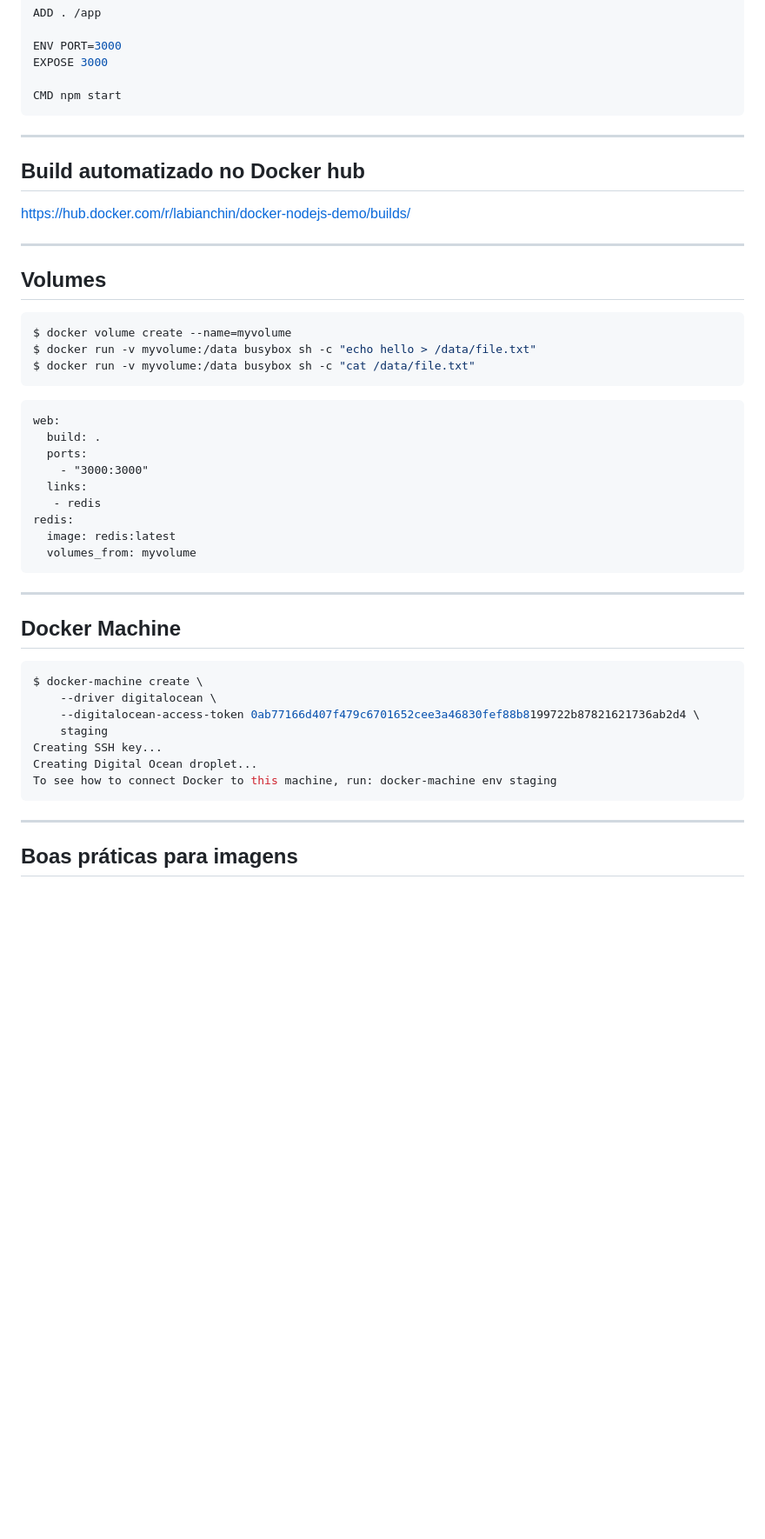
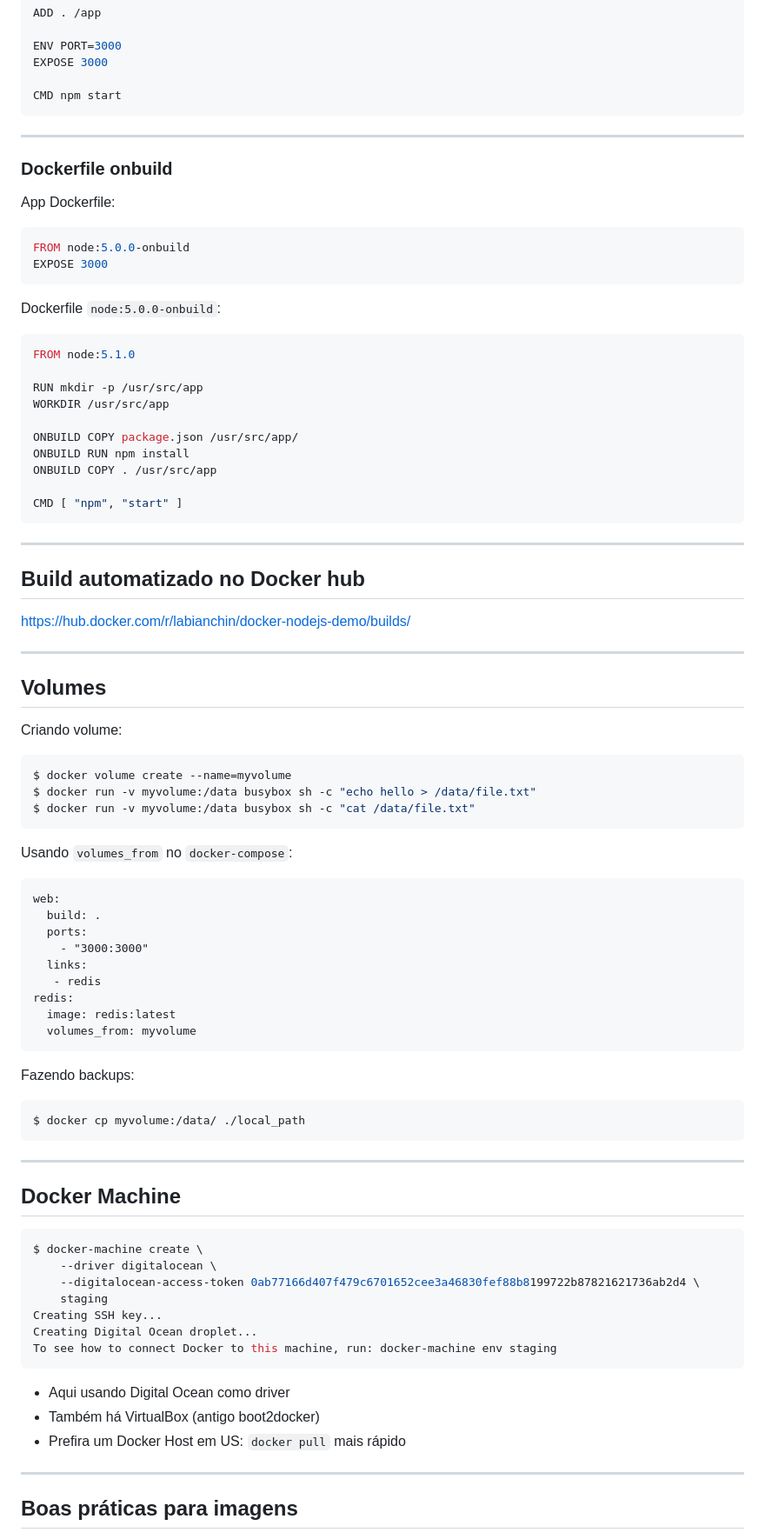
Before and after one commit to labianchin/dockerizando-apresentacao, a Markdown page: presentation.md, the part around the change printed below. Shown: that part at 87% size. Drawn GitHub-style; blank space fills up the shorter version.

````diff
--- a/presentation.md
+++ b/presentation.md
@@ -199,6 +210,32 @@ CMD npm start
 
 ---
 
+### Dockerfile onbuild
+
+App Dockerfile:
+
+```Dockerfile
+FROM node:5.0.0-onbuild
+EXPOSE 3000
+```
+
+Dockerfile `node:5.0.0-onbuild`:
+
+```Dockerfile
+FROM node:5.1.0
+
+RUN mkdir -p /usr/src/app
+WORKDIR /usr/src/app
+
+ONBUILD COPY package.json /usr/src/app/
+ONBUILD RUN npm install
+ONBUILD COPY . /usr/src/app
+
+CMD [ "npm", "start" ]
+```
+
+---
+
 ## Build automatizado no Docker hub
 
 https://hub.docker.com/r/labianchin/docker-nodejs-demo/builds/
@@ -207,11 +244,15 @@ https://hub.docker.com/r/labianchin/docker-nodejs-demo/builds/
 
 ## Volumes
 
+Criando volume:
+
 ```sh
 $ docker volume create --name=myvolume
 $ docker run -v myvolume:/data busybox sh -c "echo hello > /data/file.txt"
 $ docker run -v myvolume:/data busybox sh -c "cat /data/file.txt"
 ```
+
+Usando `volumes_from` no `docker-compose`:
 
 ```docker-compose.yml
 web:
@@ -223,6 +264,12 @@ web:
 redis:
   image: redis:latest
   volumes_from: myvolume
+```
+
+Fazendo backups:
+
+```sh
+$ docker cp myvolume:/data/ ./local_path
 ```
 
 
@@ -239,6 +286,10 @@ Creating SSH key...
 Creating Digital Ocean droplet...
 To see how to connect Docker to this machine, run: docker-machine env staging
 ```
+
+- Aqui usando Digital Ocean como driver
+- Também há VirtualBox (antigo boot2docker)
+- Prefira um Docker Host em US: `docker pull` mais rápido
 
 ---
 
````
Also changed, not shown: other parts of presentation.md (+11 -0 lines), imgs/docker.png (added).
